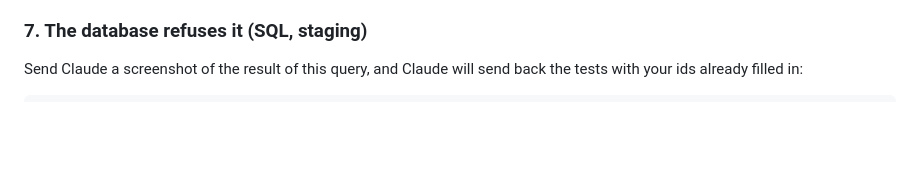
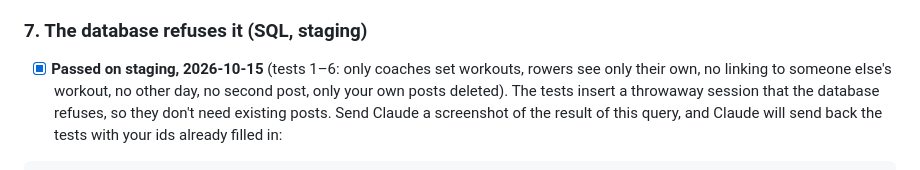
Before and after one commit to Piero700/rowing-pals, a Markdown page: docs/testing/coaching-phase2.md, the part around the change. Drawn GitHub-style; blank space fills up the shorter version.

Commit message:
Phase 2 SQL tests passed on staging
Co-Authored-By: Claude Opus 5.5 <noreply@anthropic.com>

````diff
--- a/docs/testing/coaching-phase2.md
+++ b/docs/testing/coaching-phase2.md
@@ -197,6 +197,7 @@ From the very left edge of the screen, drag right:
       "xx% attendance" top right (none until a workout's been set for them).
 
 ### 7. The database refuses it (SQL, staging)
+- [x] **Passed on staging, 2026-10-15** (tests 1–6: only coaches set workouts, rowers see only their own, no linking to someone else's workout, no other day, no second post, only your own posts deleted). The tests insert a throwaway session that the database refuses, so they don't need existing posts.
 Send Claude a screenshot of the result of this query, and Claude will send back the tests with your
 ids already filled in:
 ```sql
````
